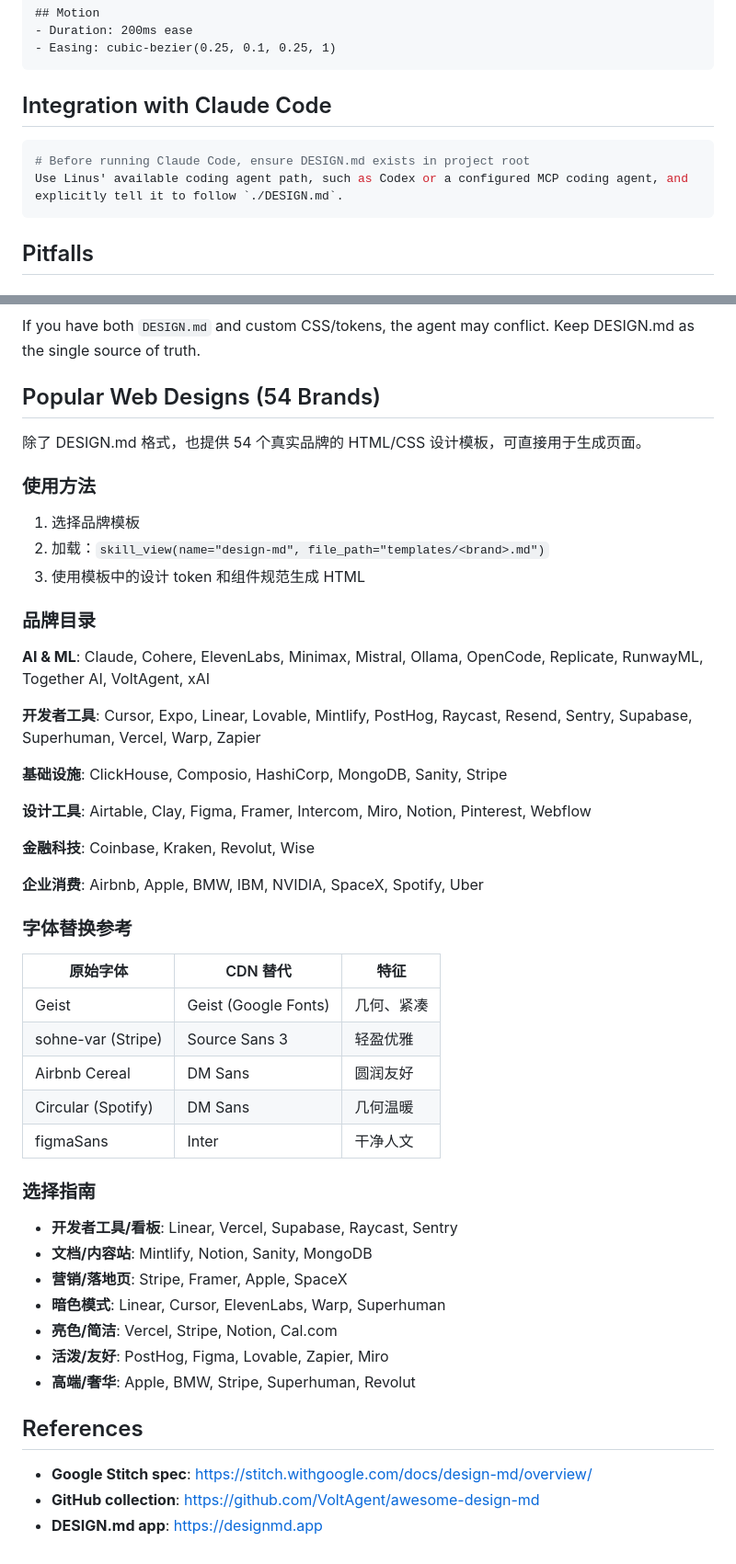
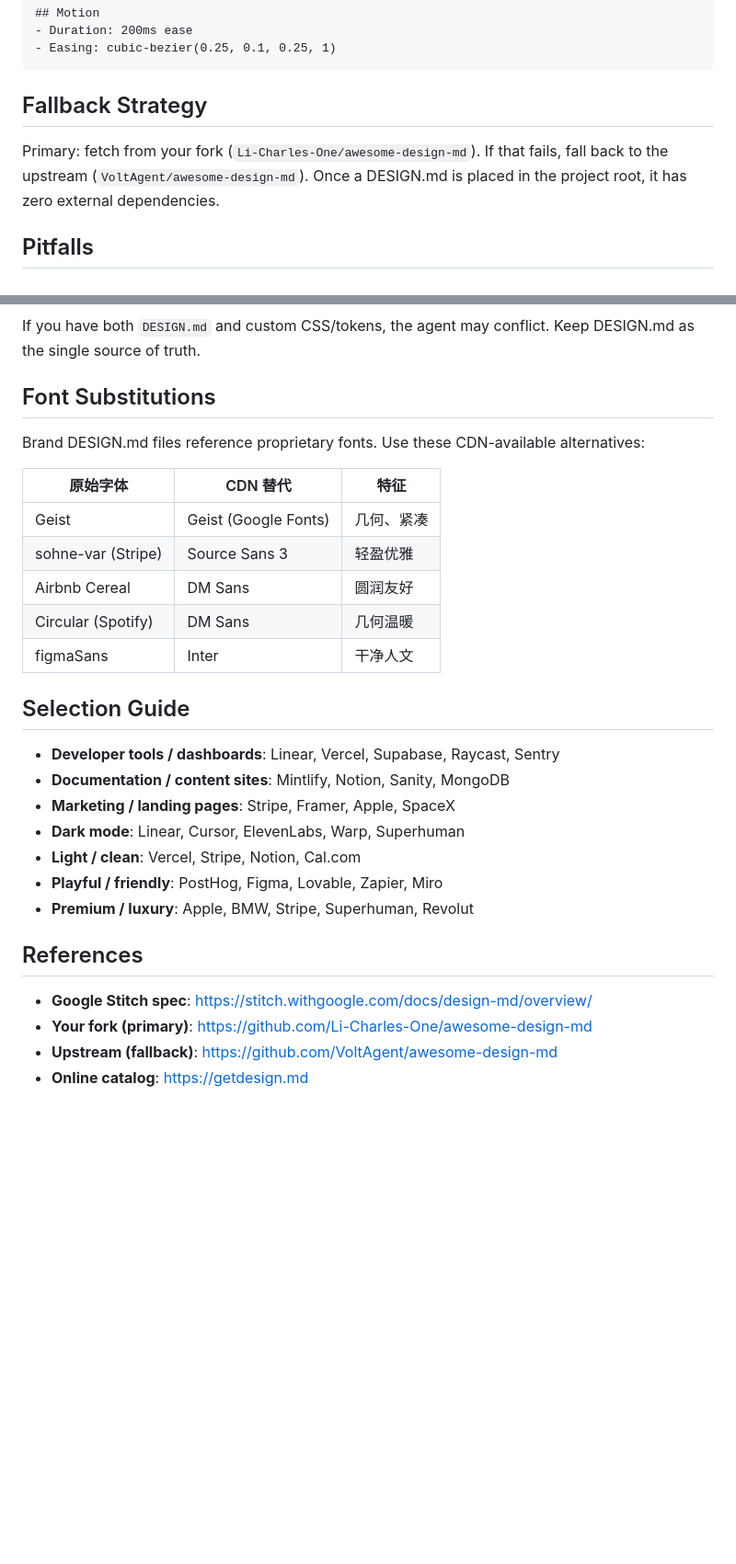
Before and after one commit to Li-Charles-One/genius-skill-hub-v2.0, a Markdown page: design-md/SKILL.md, 2 parts joined by grey strips. Shown at 92% size. Drawn GitHub-style; blank space fills up the shorter version.

Commit message:
fix: update design-md SKILL.md - fork URLs, add missing brands, remove dead sections

````diff
--- a/design-md/SKILL.md
+++ b/design-md/SKILL.md
@@ -105,12 +104,9 @@ If no brand matches, create a custom one following Google's spec:
 - Easing: cubic-bezier(0.25, 0.1, 0.25, 1)
 ```
 
-## Integration with Claude Code
+## Fallback Strategy
 
-```bash
-# Before running Claude Code, ensure DESIGN.md exists in project root
-Use Linus' available coding agent path, such as Codex or a configured MCP coding agent, and explicitly tell it to follow `./DESIGN.md`.
-```
+Primary: fetch from your fork (`Li-Charles-One/awesome-design-md`). If that fails, fall back to the upstream (`VoltAgent/awesome-design-md`). Once a DESIGN.md is placed in the project root, it has zero external dependencies.
 
 ## Pitfalls
 
@@ -123,31 +119,9 @@ Some DESIGN.md files are more comprehensive than others. Apple/Stripe/Vercel are
 ### ⚠️ Custom Overrides
 If you have both `DESIGN.md` and custom CSS/tokens, the agent may conflict. Keep DESIGN.md as the single source of truth.
 
-## Popular Web Designs (54 Brands)
+## Font Substitutions
 
-除了 DESIGN.md 格式，也提供 54 个真实品牌的 HTML/CSS 设计模板，可直接用于生成页面。
-
-### 使用方法
-
-1. 选择品牌模板
-2. 加载：`skill_view(name="design-md", file_path="templates/<brand>.md")`
-3. 使用模板中的设计 token 和组件规范生成 HTML
-
-### 品牌目录
-
-**AI & ML**: Claude, Cohere, ElevenLabs, Minimax, Mistral, Ollama, OpenCode, Replicate, RunwayML, Together AI, VoltAgent, xAI
-
-**开发者工具**: Cursor, Expo, Linear, Lovable, Mintlify, PostHog, Raycast, Resend, Sentry, Supabase, Superhuman, Vercel, Warp, Zapier
-
-**基础设施**: ClickHouse, Composio, HashiCorp, MongoDB, Sanity, Stripe
-
-**设计工具**: Airtable, Clay, Figma, Framer, Intercom, Miro, Notion, Pinterest, Webflow
-
-**金融科技**: Coinbase, Kraken, Revolut, Wise
-
-**企业消费**: Airbnb, Apple, BMW, IBM, NVIDIA, SpaceX, Spotify, Uber
-
-### 字体替换参考
+Brand DESIGN.md files reference proprietary fonts. Use these CDN-available alternatives:
 
 | 原始字体 | CDN 替代 | 特征 |
 |---------|---------|------|
@@ -157,18 +131,19 @@ If you have both `DESIGN.md` and custom CSS/tokens, the agent may conflict. Keep
 | Circular (Spotify) | DM Sans | 几何温暖 |
 | figmaSans | Inter | 干净人文 |
 
-### 选择指南
+## Selection Guide
 
-- **开发者工具/看板**: Linear, Vercel, Supabase, Raycast, Sentry
-- **文档/内容站**: Mintlify, Notion, Sanity, MongoDB
-- **营销/落地页**: Stripe, Framer, Apple, SpaceX
-- **暗色模式**: Linear, Cursor, ElevenLabs, Warp, Superhuman
-- **亮色/简洁**: Vercel, Stripe, Notion, Cal.com
-- **活泼/友好**: PostHog, Figma, Lovable, Zapier, Miro
-- **高端/奢华**: Apple, BMW, Stripe, Superhuman, Revolut
+- **Developer tools / dashboards**: Linear, Vercel, Supabase, Raycast, Sentry
+- **Documentation / content sites**: Mintlify, Notion, Sanity, MongoDB
+- **Marketing / landing pages**: Stripe, Framer, Apple, SpaceX
+- **Dark mode**: Linear, Cursor, ElevenLabs, Warp, Superhuman
+- **Light / clean**: Vercel, Stripe, Notion, Cal.com
+- **Playful / friendly**: PostHog, Figma, Lovable, Zapier, Miro
+- **Premium / luxury**: Apple, BMW, Stripe, Superhuman, Revolut
 
 ## References
 
 - **Google Stitch spec**: https://stitch.withgoogle.com/docs/design-md/overview/
-- **GitHub collection**: https://github.com/VoltAgent/awesome-design-md
-- **DESIGN.md app**: https://designmd.app
+- **Your fork (primary)**: https://github.com/Li-Charles-One/awesome-design-md
+- **Upstream (fallback)**: https://github.com/VoltAgent/awesome-design-md
+- **Online catalog**: https://getdesign.md
````
Also changed, not shown: other parts of design-md/SKILL.md (+7 -8 lines).
